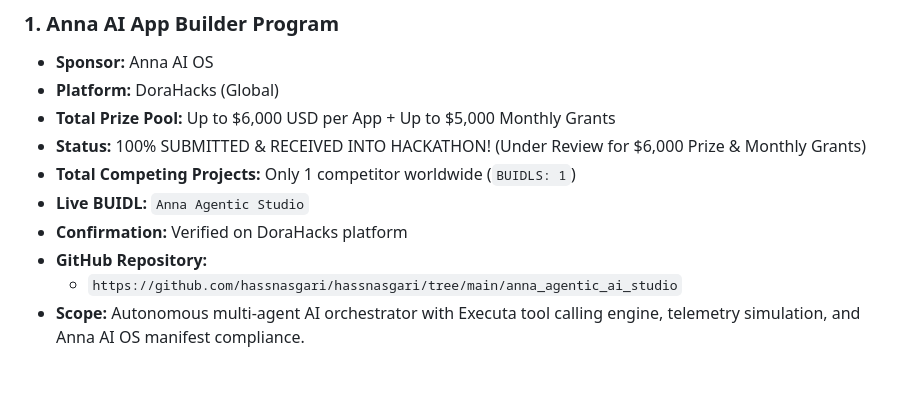
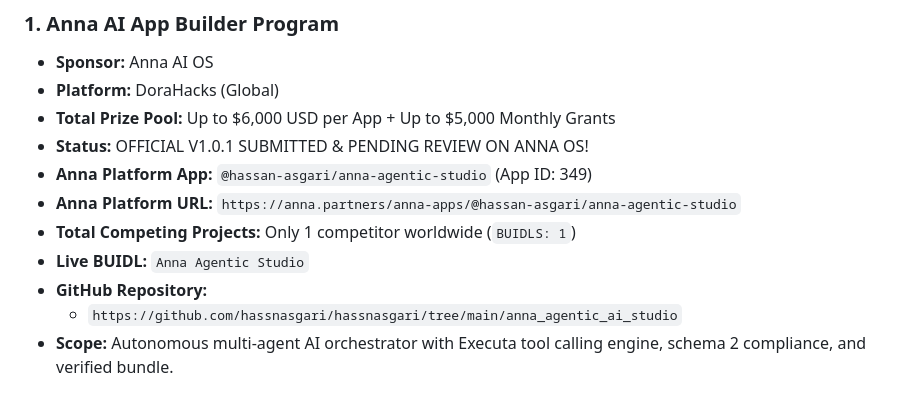
Before and after one commit to hassnasgari/hassnasgari, a Markdown page: ACTIVE_JOB.md, the part around the change. Rendered like a GitHub page.

Commit message:
docs: track pending_review status for Anna Agentic Studio v1.0.1 on Anna OS

```diff
--- a/ACTIVE_JOB.md
+++ b/ACTIVE_JOB.md
@@ -116,10 +116,11 @@
 - **Sponsor:** Anna AI OS
 - **Platform:** DoraHacks (Global)
 - **Total Prize Pool:** Up to $6,000 USD per App + Up to $5,000 Monthly Grants
-- **Status:** 100% SUBMITTED & RECEIVED INTO HACKATHON! (Under Review for $6,000 Prize & Monthly Grants)
+- **Status:** OFFICIAL V1.0.1 SUBMITTED & PENDING REVIEW ON ANNA OS!
+- **Anna Platform App:** `@hassan-asgari/anna-agentic-studio` (App ID: 349)
+- **Anna Platform URL:** `https://anna.partners/anna-apps/@hassan-asgari/anna-agentic-studio`
 - **Total Competing Projects:** Only 1 competitor worldwide (`BUIDLS: 1`)
 - **Live BUIDL:** `Anna Agentic Studio`
-- **Confirmation:** Verified on DoraHacks platform
 - **GitHub Repository:**
   - `https://github.com/hassnasgari/hassnasgari/tree/main/anna_agentic_ai_studio`
-- **Scope:** Autonomous multi-agent AI orchestrator with Executa tool calling engine, telemetry simulation, and Anna AI OS manifest compliance.
+- **Scope:** Autonomous multi-agent AI orchestrator with Executa tool calling engine, schema 2 compliance, and verified bundle.
```
